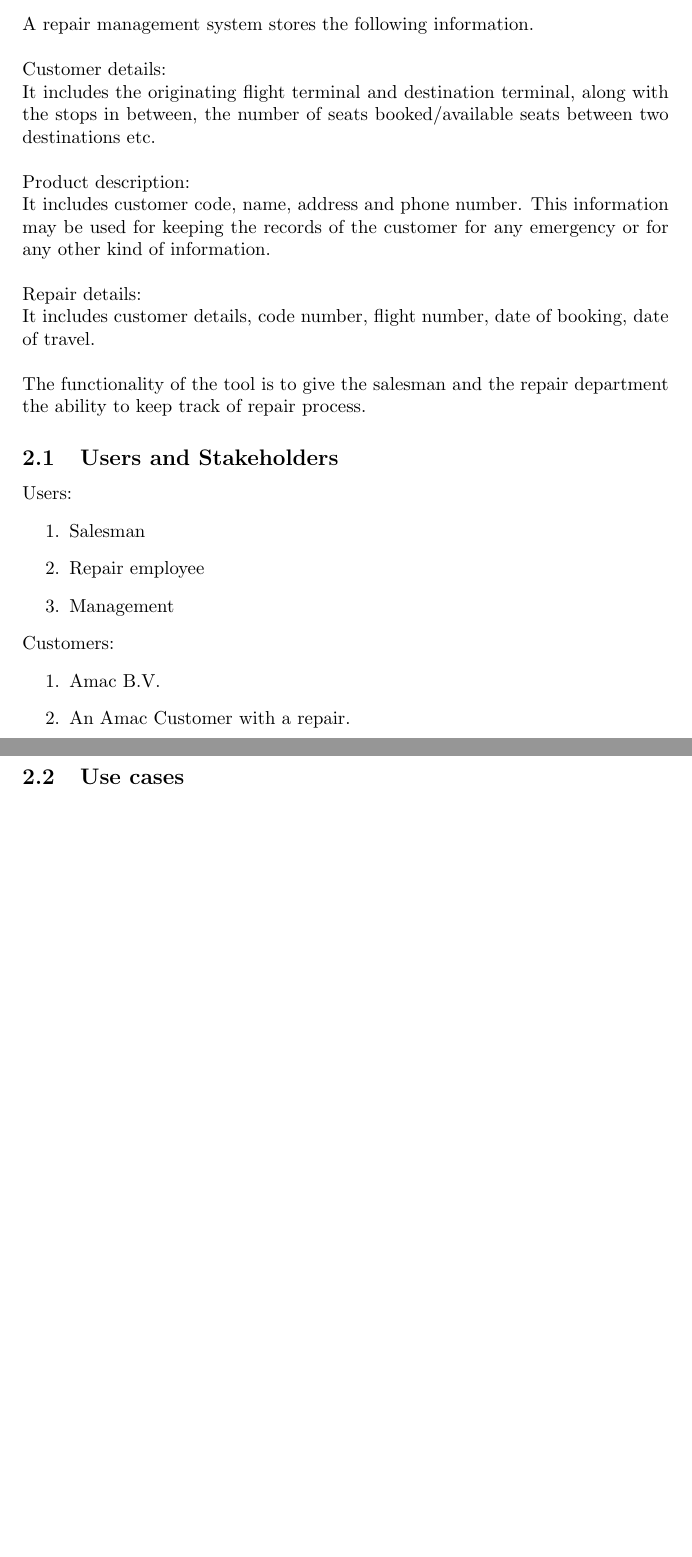
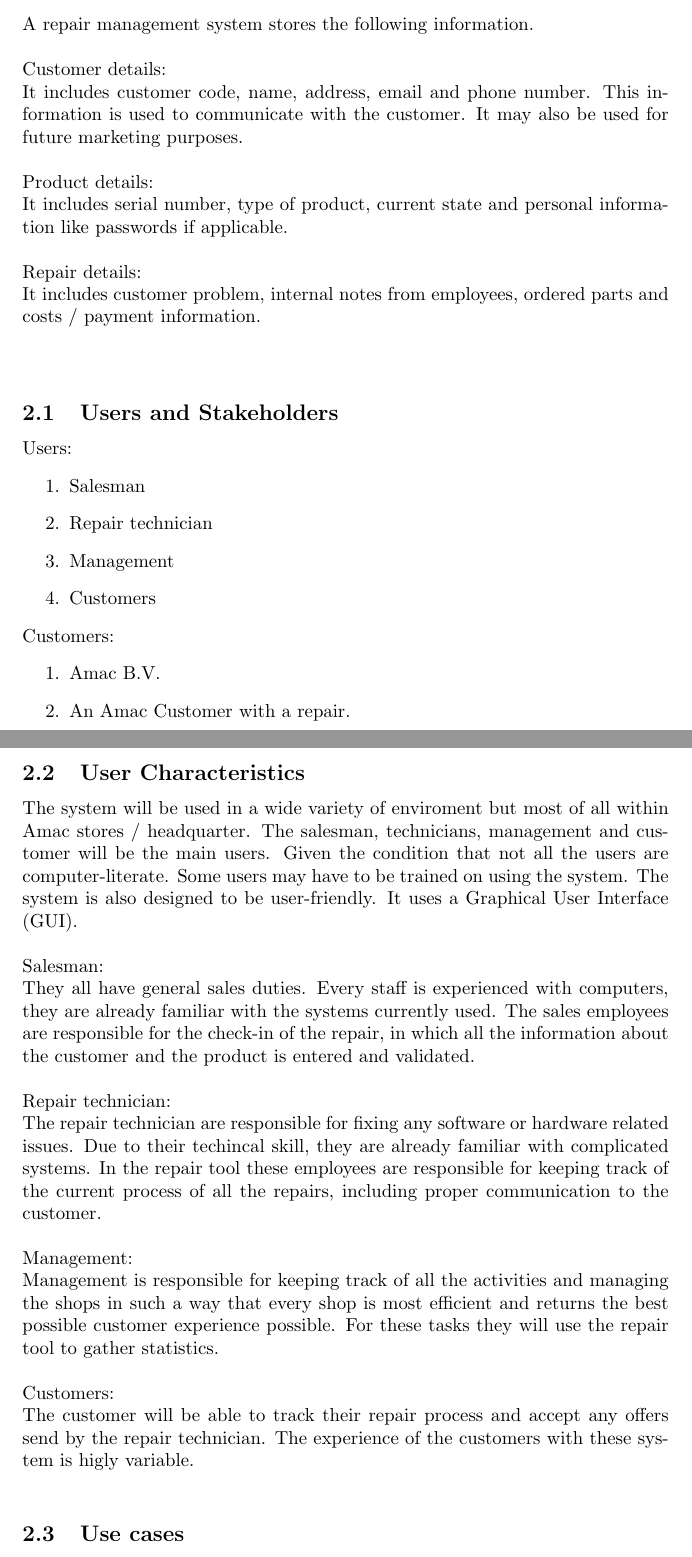
Before and after one commit to rubenlangius/Latex-SRS-Document-Amac, a LaTeX document (main.tex): two parts of pages 2 and 3 of 3 before the commit and two parts of pages 2 and 3 of 4 after it, joined at a grey line, cut so that both start at the same text, the shorter picture padded with empty space. Compiled offline with pdfLaTeX.

Commit message:
offline work
offline work

```diff
--- a/main.tex
+++ b/main.tex
@@ -38,22 +38,23 @@ The repair tool will be used to manage all the repair processes within Amac. The
 A repair management system stores the following information.\\
 \\
 Customer details:\\
-It includes the originating flight terminal and destination terminal, along with the stops in between, the number of seats booked/available seats between two destinations etc.\\
+It includes customer code, name, address, email and phone number. This information is used to communicate with the customer. It may also be used for future marketing purposes.\\
 \\
-Product description:\\
-It includes customer code, name, address and phone number. This information may be used for keeping the records of the customer for any emergency or for any other kind of information.\\
+Product details:\\
+It includes serial number, type of product, current state and personal information like passwords if applicable.\\
 \\
 Repair details:\\
-It includes customer details, code number, flight number, date of booking, date of travel.\\
+It includes customer problem, internal notes from employees, ordered parts and costs / payment information.\\
 \\
-The functionality of the tool is to give the salesman and the repair department the ability to keep track of repair process.
+
 
 \subsection {Users and Stakeholders}
 Users:
 \begin{enumerate}
     \item Salesman
-    \item Repair employee
+    \item Repair technician
     \item Management
+    \item Customers
 \end{enumerate}
 \\
 Customers:
@@ -61,6 +62,23 @@ Customers:
     \item Amac B.V.
     \item An Amac Customer with a repair.
 \end{enumerate}
+
+
+\subsection{User Characteristics}
+The system will be used in a wide variety of enviroment but most of all within Amac stores / headquarter.  The salesman, technicians, management and customer will be the main users. Given the condition that not all the users are computer-literate. Some users may have to be trained on using the system. The system is also designed to be user-friendly. It uses a Graphical User Interface (GUI). \\
+\\
+Salesman:\\
+They all have general sales duties. Every staff is experienced with computers, they are already familiar with the systems currently used. The sales employees are responsible for the check-in of the repair, in which all the information about the customer and the product is entered and validated. \\
+\\
+Repair technician:\\
+The repair technician are responsible for fixing any software or hardware related issues. Due to their techincal skill, they are already familiar with complicated systems. In the repair tool these employees are responsible for keeping track of the current process of all the repairs, including proper communication to the customer.\\
+\\
+Management:\\
+Management is responsible for keeping track of all the activities and managing the shops in such a way that every shop is most efficient and returns the best possible customer experience possible. For these tasks they will use the repair tool to gather statistics. \\
+\\
+Customers:\\
+The customer will be able to track their repair process and accept any offers send by the repair technician. The experience of the customers with these system is higly variable. \\
+
 
 \subsection{Use cases}
 These are the use cases for the users of my App
```
